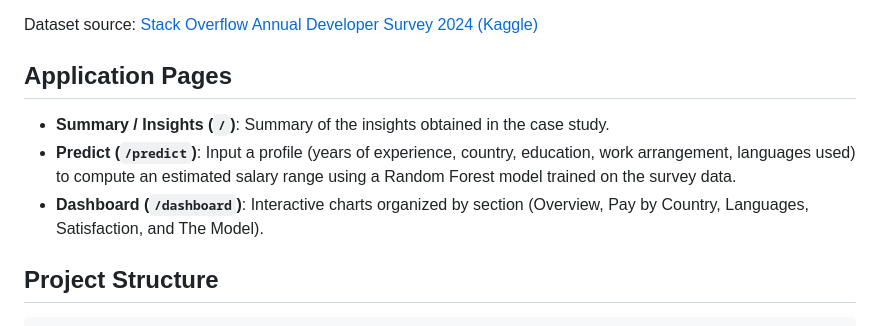
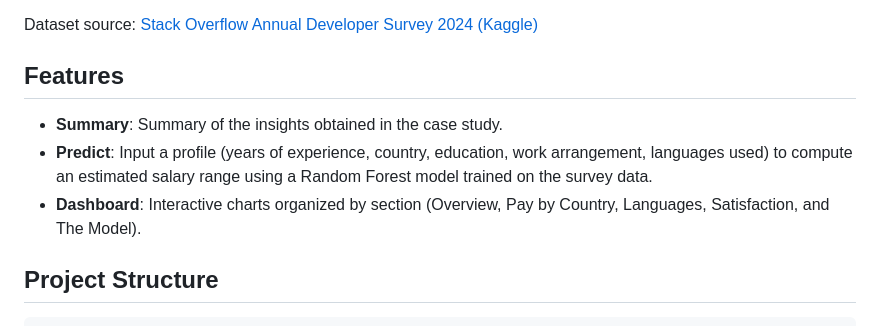
Before and after one commit to jibrix01/stacked, a Markdown page: README.md, the part around the change. Drawn GitHub-style.

```diff
--- a/README.md
+++ b/README.md
@@ -4,11 +4,11 @@ A web application built on top of the case study **"Stack, or Where You're Stack
 
 Dataset source: [Stack Overflow Annual Developer Survey 2024 (Kaggle)](https://www.kaggle.com/datasets/berkayalan/stack-overflow-annual-developer-survey-2024)
 
-## Application Pages
+## Features
 
-- **Summary / Insights (`/`)**: Summary of the insights obtained in the case study.
-- **Predict (`/predict`)**: Input a profile (years of experience, country, education, work arrangement, languages used) to compute an estimated salary range using a Random Forest model trained on the survey data.
-- **Dashboard (`/dashboard`)**: Interactive charts organized by section (Overview, Pay by Country, Languages, Satisfaction, and The Model).
+- **Summary**: Summary of the insights obtained in the case study.
+- **Predict**: Input a profile (years of experience, country, education, work arrangement, languages used) to compute an estimated salary range using a Random Forest model trained on the survey data.
+- **Dashboard**: Interactive charts organized by section (Overview, Pay by Country, Languages, Satisfaction, and The Model).
 
 ## Project Structure
 
```
